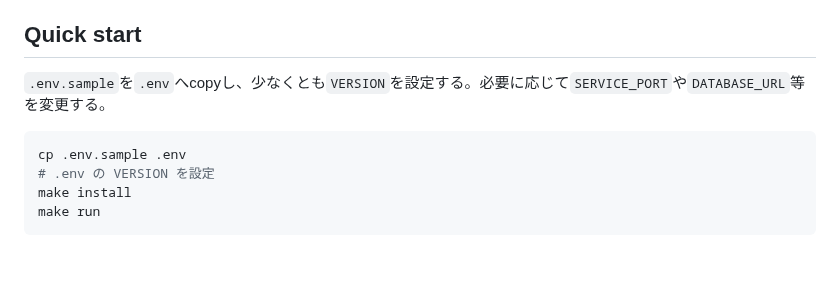
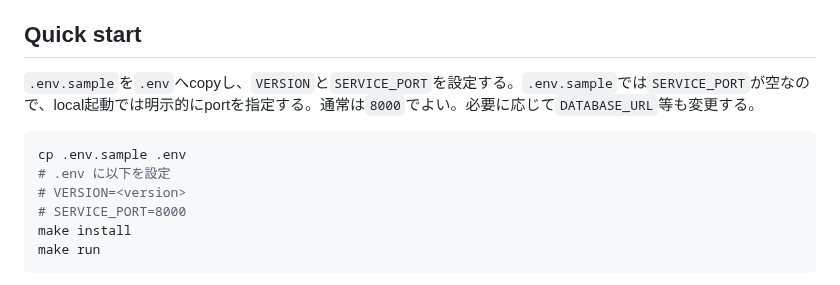
Before and after one commit to vnzzzz/sokora, a Markdown page: README.md, the part around the change. GitHub-like rendering; blank space fills up the shorter version.

Commit message:
docs: require service port in quick start

````diff
--- a/README.md
+++ b/README.md
@@ -27,11 +27,13 @@
 
 ## Quick start
 
-`.env.sample`を`.env`へcopyし、少なくとも`VERSION`を設定する。必要に応じて`SERVICE_PORT`や`DATABASE_URL`等を変更する。
+`.env.sample`を`.env`へcopyし、`VERSION`と`SERVICE_PORT`を設定する。`.env.sample`では`SERVICE_PORT`が空なので、local起動では明示的にportを指定する。通常は`8000`でよい。必要に応じて`DATABASE_URL`等も変更する。
 
 ```bash
 cp .env.sample .env
-# .env の VERSION を設定
+# .env に以下を設定
+# VERSION=<version>
+# SERVICE_PORT=8000
 make install
 make run
 ```
````
